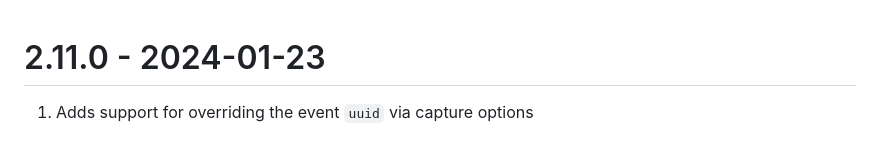
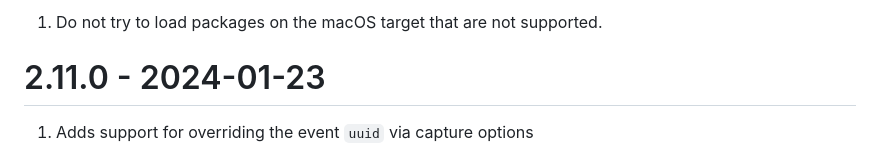
Before and after one commit to PostHog/posthog-js-lite, a Markdown page: posthog-react-native/CHANGELOG.md, the part around the change. Rendered like a GitHub page.

```diff
--- a/posthog-react-native/CHANGELOG.md
+++ b/posthog-react-native/CHANGELOG.md
@@ -1,3 +1,7 @@
+#
+
+1. Do not try to load packages on the macOS target that are not supported.
+
 # 2.11.0 - 2024-01-23
 
 1. Adds support for overriding the event `uuid` via capture options
```
